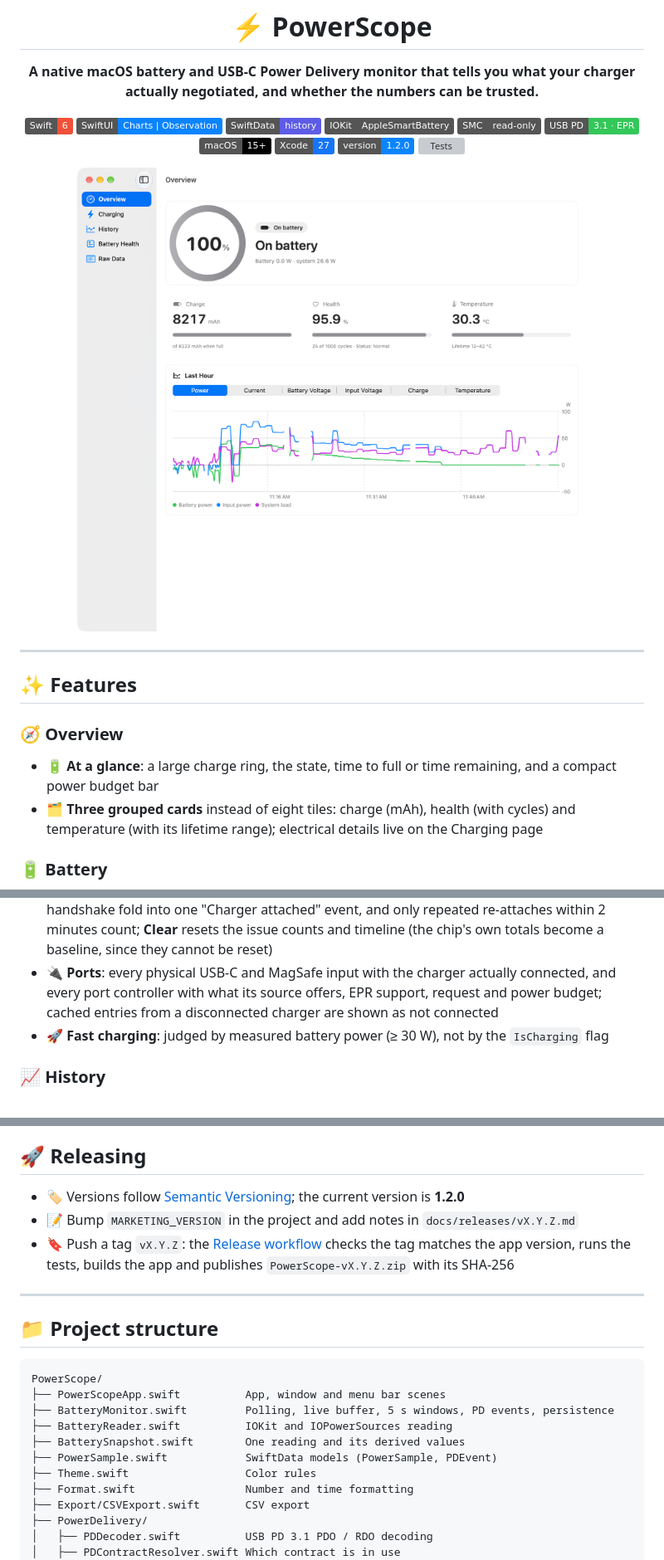
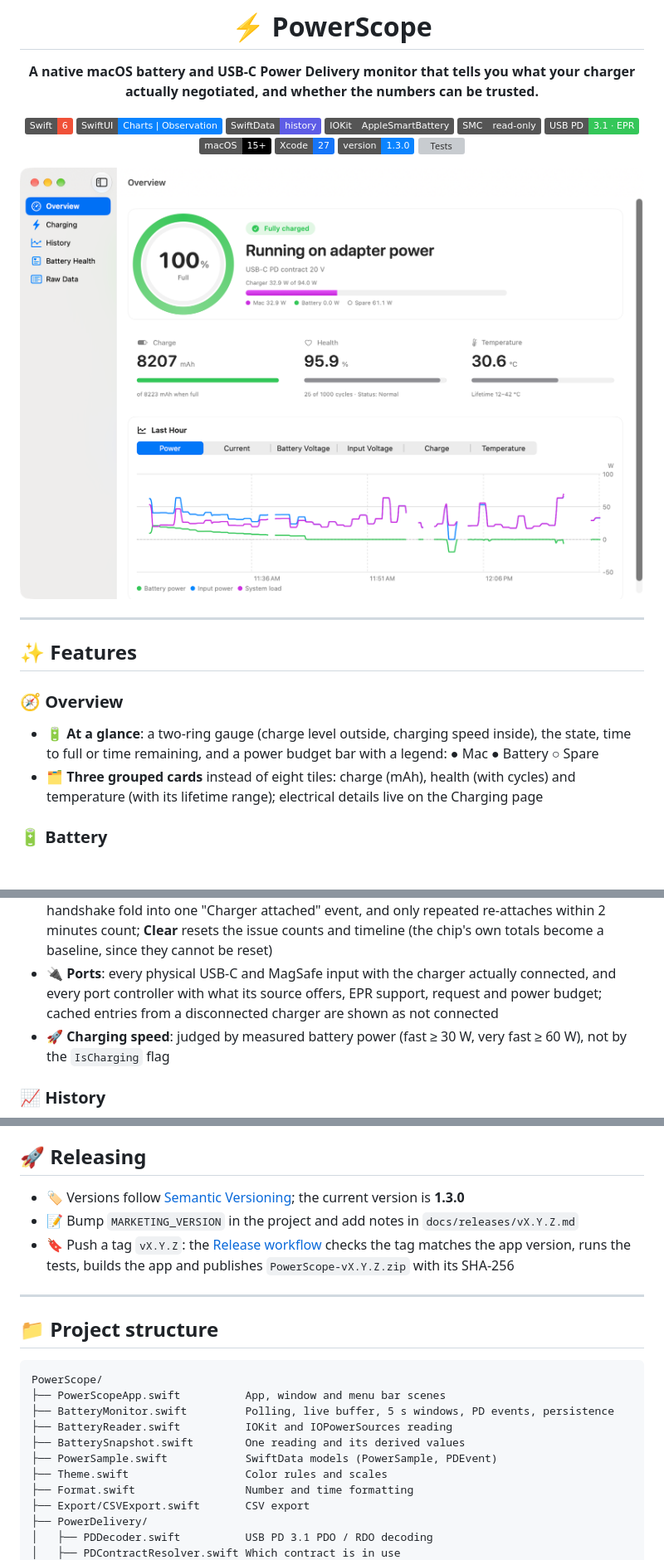
Before and after one commit to AndyUneducated/PowerScope, a Markdown page: README.md, 3 parts joined by grey strips. Shown at 83% size. Drawn GitHub-style; pictures changed too: docs/screenshots/overview.png; badges without logos; blank space fills up the shorter version; grey boxes are pictures that could not be loaded.

```diff
--- a/README.md
+++ b/README.md
@@ -12,7 +12,7 @@
 ![USB PD](https://img.shields.io/badge/USB%20PD-3.1%20%C2%B7%20EPR-34C759)
 ![macOS](https://img.shields.io/badge/macOS-15%2B-000000?logo=apple&logoColor=white)
 ![Xcode](https://img.shields.io/badge/Xcode-27-1575F9?logo=xcode&logoColor=white)
-![Version](https://img.shields.io/badge/version-1.2.0-0A84FF)
+![Version](https://img.shields.io/badge/version-1.3.0-0A84FF)
 [![Tests](https://github.com/AndyUneducated/PowerScope/actions/workflows/ci.yml/badge.svg)](https://github.com/AndyUneducated/PowerScope/actions/workflows/ci.yml)
 
 <img src="docs/screenshots/overview.png" width="760" alt="Overview">
@@ -24,7 +24,7 @@
 ## ✨ Features
 
 ### 🧭 Overview
-- 🔋 **At a glance**: a large charge ring, the state, time to full or time remaining, and a compact power budget bar
+- 🔋 **At a glance**: a two-ring gauge (charge level outside, charging speed inside), the state, time to full or time remaining, and a power budget bar with a legend: ● Mac ● Battery ○ Spare
 - 🗂️ **Three grouped cards** instead of eight tiles: charge (mAh), health (with cycles) and temperature (with its lifetime range); electrical details live on the Charging page
 
 ### 🔋 Battery
@@ -44,7 +44,7 @@
 - 🩺 **Consistency checks**: pack vs cells, gauge vs SMC, telemetry vs SMC, input stability, link stability, data freshness
 - 🔗 **PD link health**: reconnects, hard resets, renegotiations and rejected requests, logged even between samples. Plugging a charger in or out is not an issue: an isolated re-attach and its handshake fold into one "Charger attached" event, and only repeated re-attaches within 2 minutes count; **Clear** resets the issue counts and timeline (the chip's own totals become a baseline, since they cannot be reset)
 - 🔌 **Ports**: every physical USB-C and MagSafe input with the charger actually connected, and every port controller with what its source offers, EPR support, request and power budget; cached entries from a disconnected charger are shown as not connected
-- 🚀 **Fast charging**: judged by measured battery power (≥ 30 W), not by the `IsCharging` flag
+- 🚀 **Charging speed**: judged by measured battery power (fast ≥ 30 W, very fast ≥ 60 W), not by the `IsCharging` flag
 
 ### 📈 History
 - ⏱️ Readings every **1 s**, stored per **5 s window** with average, minimum and maximum
@@ -265,7 +270,7 @@ open /Applications/PowerScope.app
 - 🧭 `open PowerScope.app --args -page charging` opens a given page (`overview`, `charging`, `history`, `battery`, `raw`)
 
 ## 🚀 Releasing
-- 🏷️ Versions follow [Semantic Versioning](https://semver.org); the current version is **1.2.0**
+- 🏷️ Versions follow [Semantic Versioning](https://semver.org); the current version is **1.3.0**
 - 📝 Bump `MARKETING_VERSION` in the project and add notes in `docs/releases/vX.Y.Z.md`
 - 🔖 Push a tag `vX.Y.Z`: the [Release workflow](.github/workflows/release.yml) checks the tag matches the app version, runs the tests, builds the app and publishes `PowerScope-vX.Y.Z.zip` with its SHA-256
 
@@ -280,7 +285,7 @@ PowerScope/
 ├── BatteryReader.swift          IOKit and IOPowerSources reading
 ├── BatterySnapshot.swift        One reading and its derived values
 ├── PowerSample.swift            SwiftData models (PowerSample, PDEvent)
-├── Theme.swift                  Color rules
+├── Theme.swift                  Color rules and scales
 ├── Format.swift                 Number and time formatting
 ├── Export/CSVExport.swift       CSV export
 ├── PowerDelivery/
```
Also changed, not shown: other parts of README.md (+13 -8 lines), docs/releases/v1.3.0.md (added, +18 -0 lines), docs/screenshots/ring-states.png (added), 9 other files.
